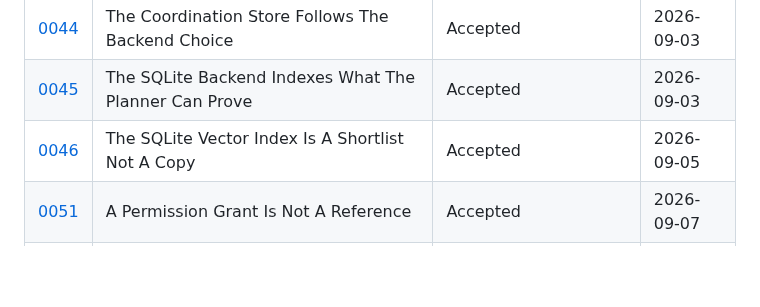
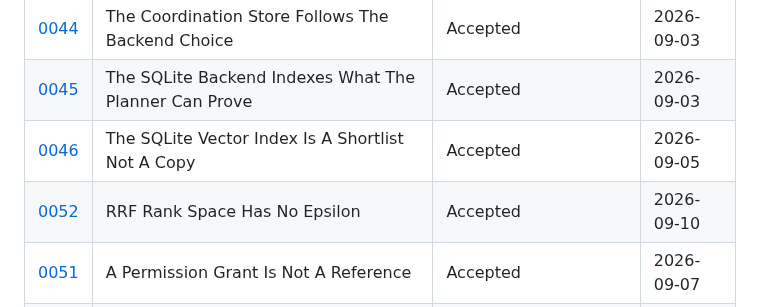
Before and after one commit to SerPeter/code-atlas, a Markdown page: wiki/adr/README.md, the part around the change. Rendered like a GitHub page; blank space fills up the shorter version.

```diff
--- a/wiki/adr/README.md
+++ b/wiki/adr/README.md
@@ -57,6 +57,7 @@ An ADR is a document that captures an important architectural decision made alon
 | [0044](./0044-the-coordination-store-follows-the-backend.md)             | The Coordination Store Follows The Backend Choice              | Accepted                      | 2026-09-03 |
 | [0045](./0045-sqlite-indexes-what-the-planner-can-prove.md)              | The SQLite Backend Indexes What The Planner Can Prove          | Accepted                      | 2026-09-03 |
 | [0046](./0046-the-vector-index-is-a-shortlist-not-a-copy.md)             | The SQLite Vector Index Is A Shortlist Not A Copy              | Accepted                      | 2026-09-05 |
+| [0052](./0052-rrf-rank-space-has-no-epsilon.md)                          | RRF Rank Space Has No Epsilon                                  | Accepted                      | 2026-09-10 |
 | [0051](./0051-a-permission-grant-is-not-a-reference.md)                  | A Permission Grant Is Not A Reference                          | Accepted                      | 2026-09-07 |
 | [0050](./0050-an-import-target-need-not-name-the-node-it-resolves-to.md) | An Import Target Need Not Name The Node It Resolves To         | Accepted                      | 2026-09-07 |
 | [0049](./0049-power-bi-is-modelled-by-what-a-report-author-names.md)     | Power BI Is Modelled By What A Report Author Names             | Accepted                      | 2026-09-06 |
```
Also changed, not shown: wiki/adr/0047-indexing-and-embedding-are-separate-decisions.md (+21 -0 lines), wiki/adr/0052-rrf-rank-space-has-no-epsilon.md (added, +106 -0 lines).
